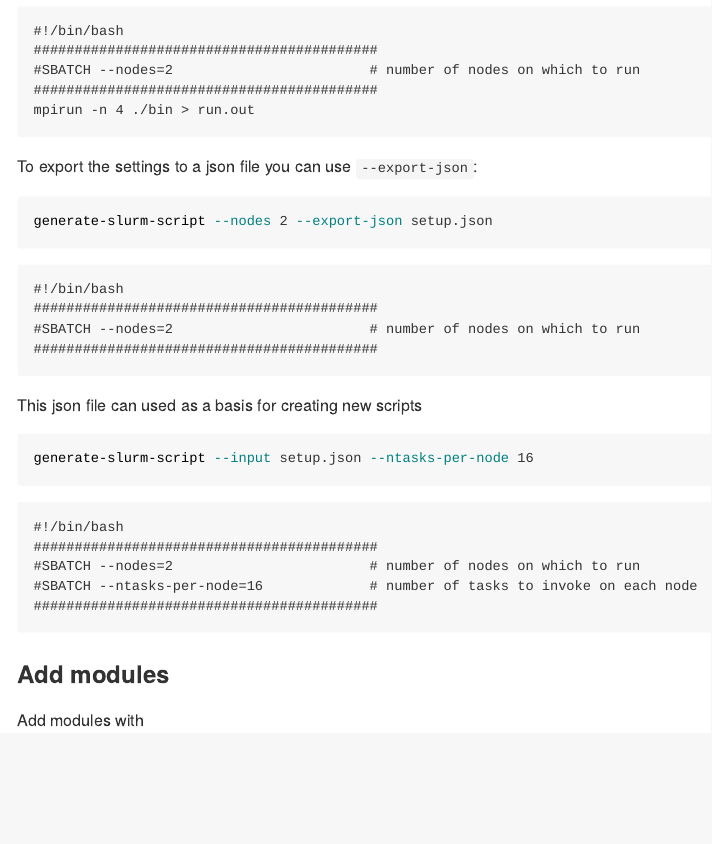
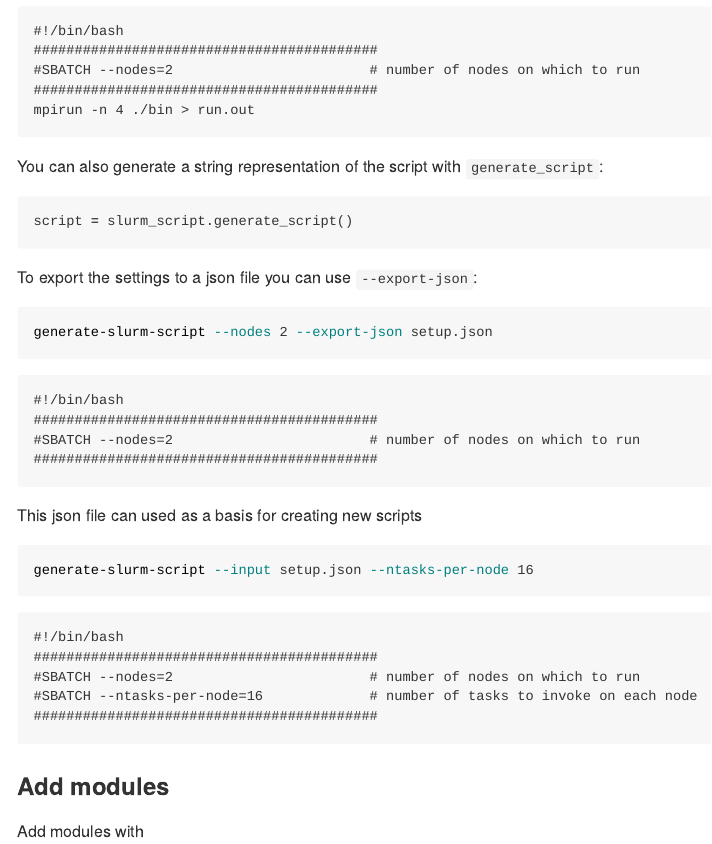
Before and after one commit to max-models/slurm-script-generator, a Quarto document (README.qmd): the page in a window 1100 px wide, from 870 px down. The pictures show the output file README.md that the author committed with the source, drawn offline in the style of GitHub.

Commit message:
Updated readme

````diff
--- a/README.qmd
+++ b/README.qmd
@@ -38,6 +38,12 @@ slurm_script.add_pragma(nodes)
 print(slurm_script)
 ```
 
+You can also generate a string representation of the script with `generate_script`:
+
+```{python}
+script = slurm_script.generate_script()
+```
+
 To export the settings to a json file you can use `--export-json`:
 
 ```{bash}
````
Also changed, not shown: README.md.
